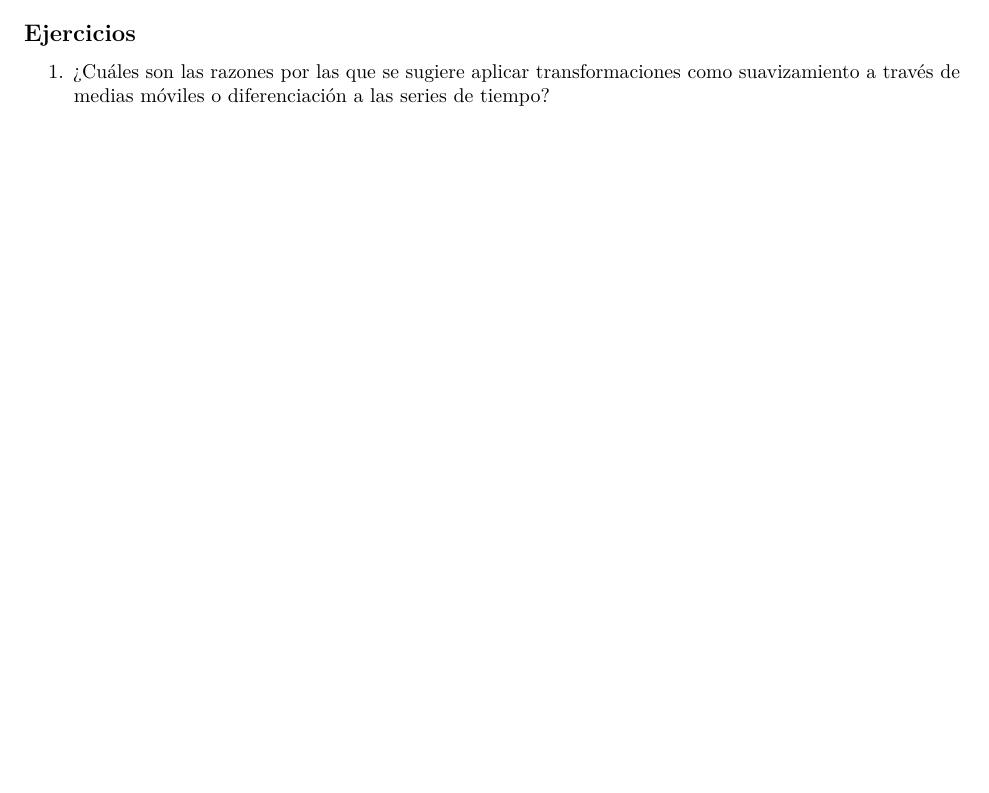
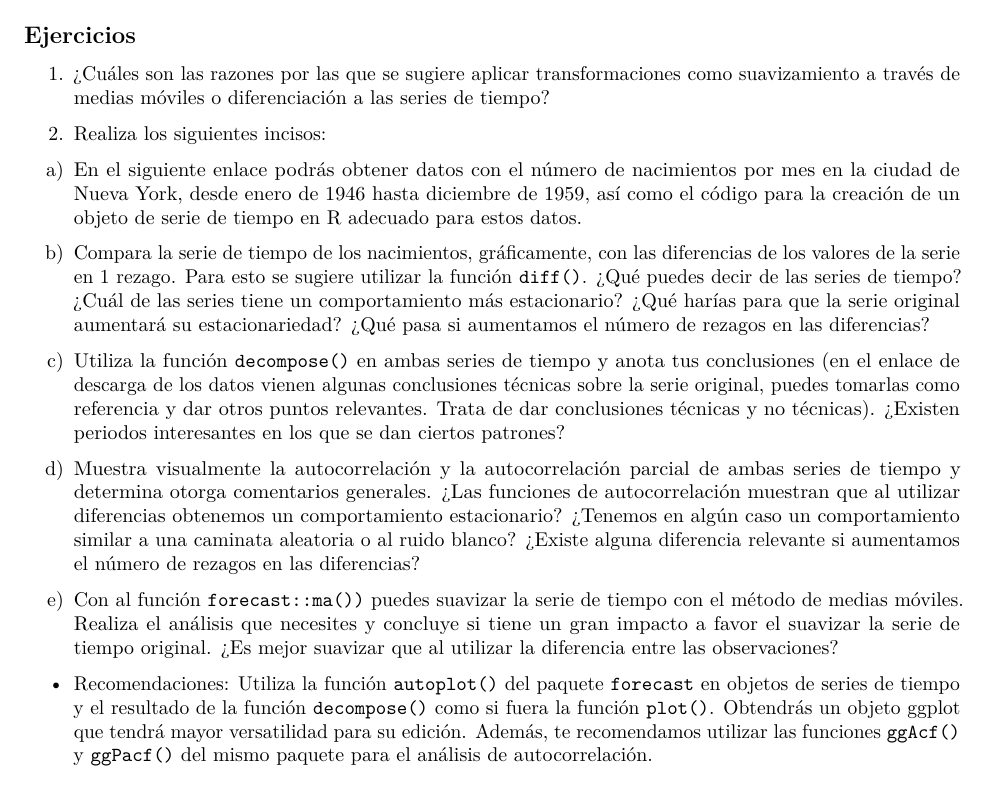
Before and after one commit to CarlosFernandoVG/SeriesBookdown_FC2025-1, an R Markdown document (04_Transforms.Rmd): part of page 2 of 2, cut so that both start at the same text. Rendered offline with R 4.5, knitr and Pandoc, then LaTeX, with nearby package versions.

Commit message:
Ejercicios del capítulo 5 agregados

```diff
--- a/04_Transforms.Rmd
+++ b/04_Transforms.Rmd
@@ -66,3 +66,17 @@ $$
 ## Ejercicios
 
 1. ¿Cuáles son las razones por las que se sugiere aplicar transformaciones como  suavizamiento a través de medias móviles o diferenciación a las series de tiempo?
+
+2. Realiza los siguientes incisos:
+
+a) En el siguiente [enlace](https://a-little-book-of-r-for-time-series.readthedocs.io/en/latest/src/timeseries.html) podrás obtener datos con el número de nacimientos por mes en la ciudad de Nueva York, desde enero de 1946 hasta diciembre de 1959, así como el código para la creación de un objeto de serie de tiempo en R adecuado para estos datos.
+
+b) Compara la serie de tiempo de los nacimientos, gráficamente, con las diferencias de los valores de la serie en 1 rezago. Para esto se sugiere utilizar la función `diff()`. ¿Qué puedes decir de las series de tiempo? ¿Cuál de las series tiene un comportamiento más estacionario? ¿Qué harías para que la serie original aumentará su estacionariedad? ¿Qué pasa si aumentamos el número de rezagos en las diferencias?
+
+c) Utiliza la función `decompose()` en ambas series de tiempo y anota tus conclusiones (en el enlace de descarga de los datos vienen algunas conclusiones técnicas sobre la serie original, puedes tomarlas como referencia y dar otros puntos relevantes. Trata de dar conclusiones técnicas y no técnicas). ¿Existen periodos interesantes en los que se dan ciertos patrones?
+
+d) Muestra visualmente la autocorrelación y la autocorrelación parcial de ambas series de tiempo y determina otorga comentarios generales. ¿Las funciones de autocorrelación muestran que al utilizar diferencias obtenemos un comportamiento estacionario? ¿Tenemos en algún caso un comportamiento similar a una caminata aleatoria o al ruido blanco? ¿Existe alguna diferencia relevante si aumentamos el número de rezagos en las diferencias?
+
+e) Con al función `forecast::ma())` puedes suavizar la serie de tiempo con el método de medias móviles. Realiza el análisis que necesites y concluye si tiene un gran impacto a favor el suavizar la serie de tiempo original. ¿Es mejor suavizar que al utilizar la diferencia entre las observaciones?
+
++ Recomendaciones: Utiliza la función `autoplot()` del paquete `forecast` en objetos de series de tiempo y el resultado de la función `decompose()` como si fuera la función `plot()`. Obtendrás un objeto ggplot que tendrá mayor versatilidad para su edición. Además, te recomendamos utilizar las funciones `ggAcf()` y `ggPacf()` del mismo paquete para el análisis de autocorrelación.
```
Also changed, not shown: 03_CovAndCor.Rmd (+1 -1 lines), .RData, docs/search_index.json, 8 other files.
